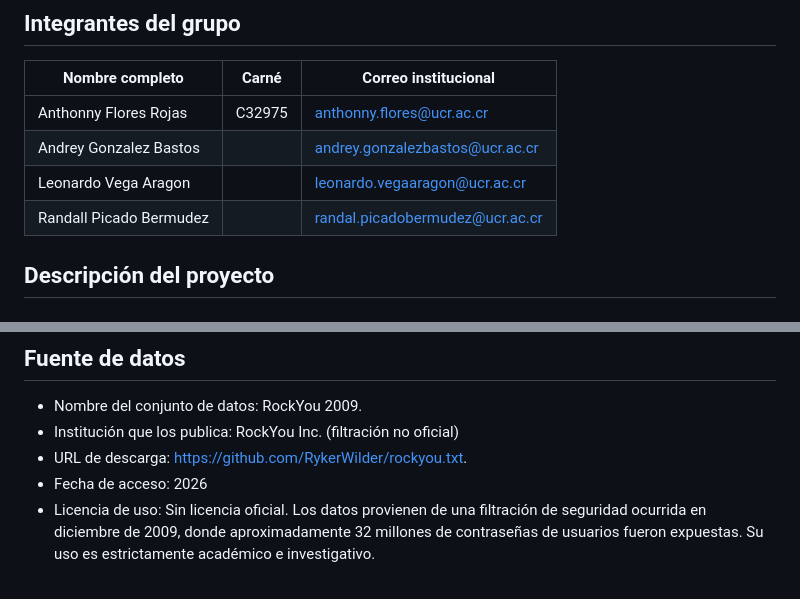
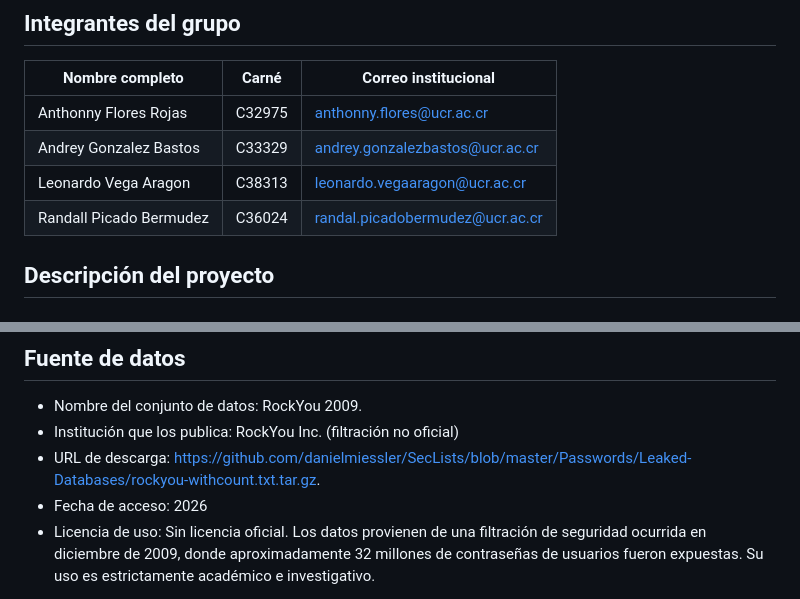
Before and after one commit to CA303-I-2026/Grupo-1-Los-bigotes-de-FM, a Markdown page: README.md, 2 parts joined by grey strips. Rendered like a GitHub page.

Commit message:
docs: annde carnets de participantes

```diff
--- a/README.md
+++ b/README.md
@@ -5,9 +5,9 @@
 |     Nombre completo     | Carné  |      Correo institucional       |
 |-------------------------|--------|---------------------------------|
 | Anthonny Flores Rojas   | C32975 | anthonny.flores@ucr.ac.cr       |
-| Andrey Gonzalez Bastos  |        | andrey.gonzalezbastos@ucr.ac.cr |
-| Leonardo Vega Aragon    |        | leonardo.vegaaragon@ucr.ac.cr   |
-| Randall Picado Bermudez |        | randal.picadobermudez@ucr.ac.cr |
+| Andrey Gonzalez Bastos  | C33329 | andrey.gonzalezbastos@ucr.ac.cr |
+| Leonardo Vega Aragon    | C38313 | leonardo.vegaaragon@ucr.ac.cr   |
+| Randall Picado Bermudez | C36024 | randal.picadobermudez@ucr.ac.cr |
 
 ## Descripción del proyecto
 
@@ -52,7 +52,7 @@ proyecto-ca303/
 
 - Nombre del conjunto de datos: RockYou 2009.
 - Institución que los publica: RockYou Inc. (filtración no oficial)
-- URL de descarga: https://github.com/RykerWilder/rockyou.txt.
+- URL de descarga: https://github.com/danielmiessler/SecLists/blob/master/Passwords/Leaked-Databases/rockyou-withcount.txt.tar.gz.
 - Fecha de acceso: 2026
 - Licencia de uso: Sin licencia oficial. Los datos provienen de una filtración de seguridad ocurrida en diciembre de 2009, donde aproximadamente 32 millones de contraseñas de usuarios fueron expuestas. Su uso es estrictamente académico e investigativo.
 
```
